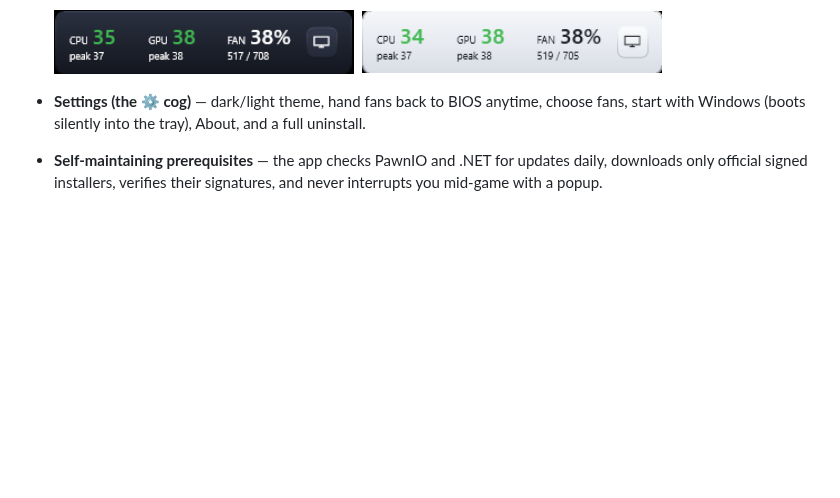
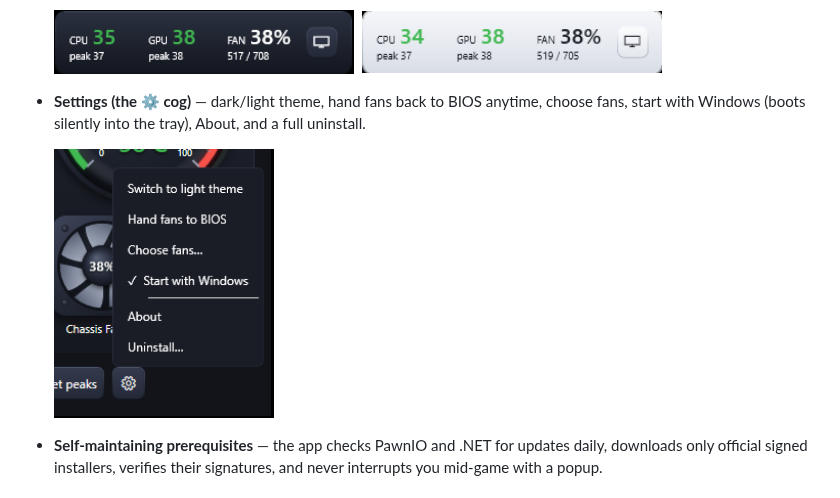
Before and after one commit to OrionAlliance/TOA-Fan-Control, a Markdown page: README.md, the part around the change. Rendered like a GitHub page; pictures changed too: Docs/images/settings-menu.png (added); blank space fills up the shorter version.

Commit message:
README: settings menu screenshot under the cog bullet
Co-Authored-By: Claude Opus 4.8 <noreply@anthropic.com>

```diff
--- a/README.md
+++ b/README.md
@@ -38,6 +38,9 @@ Honestly? There isn't any. It sits in the system tray and does its job. But you
   <img src="Docs/images/game-mode-dark.png" width="300" alt="Game Mode overlay — dark theme" />&nbsp;&nbsp;<img src="Docs/images/game-mode-light.png" width="300" alt="Game Mode overlay — light theme" />
 
 - **Settings (the ⚙ cog)** — dark/light theme, hand fans back to BIOS anytime, choose fans, start with Windows (boots silently into the tray), About, and a full uninstall.
+
+  <img src="Docs/images/settings-menu.png" width="220" alt="Settings menu" />
+
 - **Self-maintaining prerequisites** — the app checks PawnIO and .NET for updates daily, downloads only official signed installers, verifies their signatures, and never interrupts you mid-game with a popup.
 
 ## If the app ever fails, your BIOS takes over. Every time.
```
